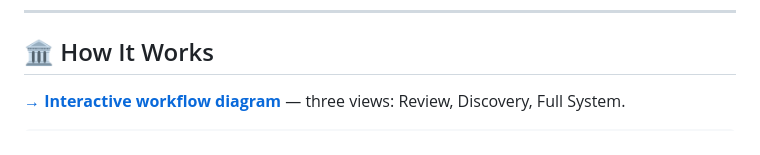
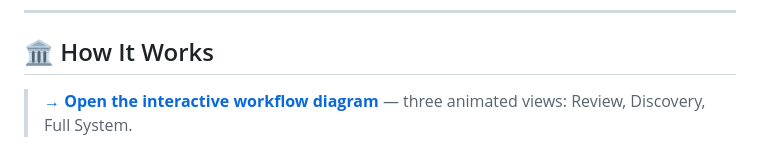
Before and after one commit to twomathematicians-code/leibniz, a Markdown page: README.md, the part around one of its changes. GitHub-like rendering.

```diff
--- a/README.md
+++ b/README.md
@@ -158,5 +158,5 @@ Upload a PDF containing LaTeX‑formatted or plain‑text theorems. The engine e
 
 ## 🏛 How It Works
 
-**[→ Interactive workflow diagram](https://twomathematicians-code.github.io/leibniz/workflow.html)** — three views: Review, Discovery, Full System.
+> **[→ Open the interactive workflow diagram](https://twomathematicians-code.github.io/leibniz/workflow.html)** — three animated views: Review, Discovery, Full System.
 
```
Also changed, not shown: other parts of README.md (+51 -24 lines).
